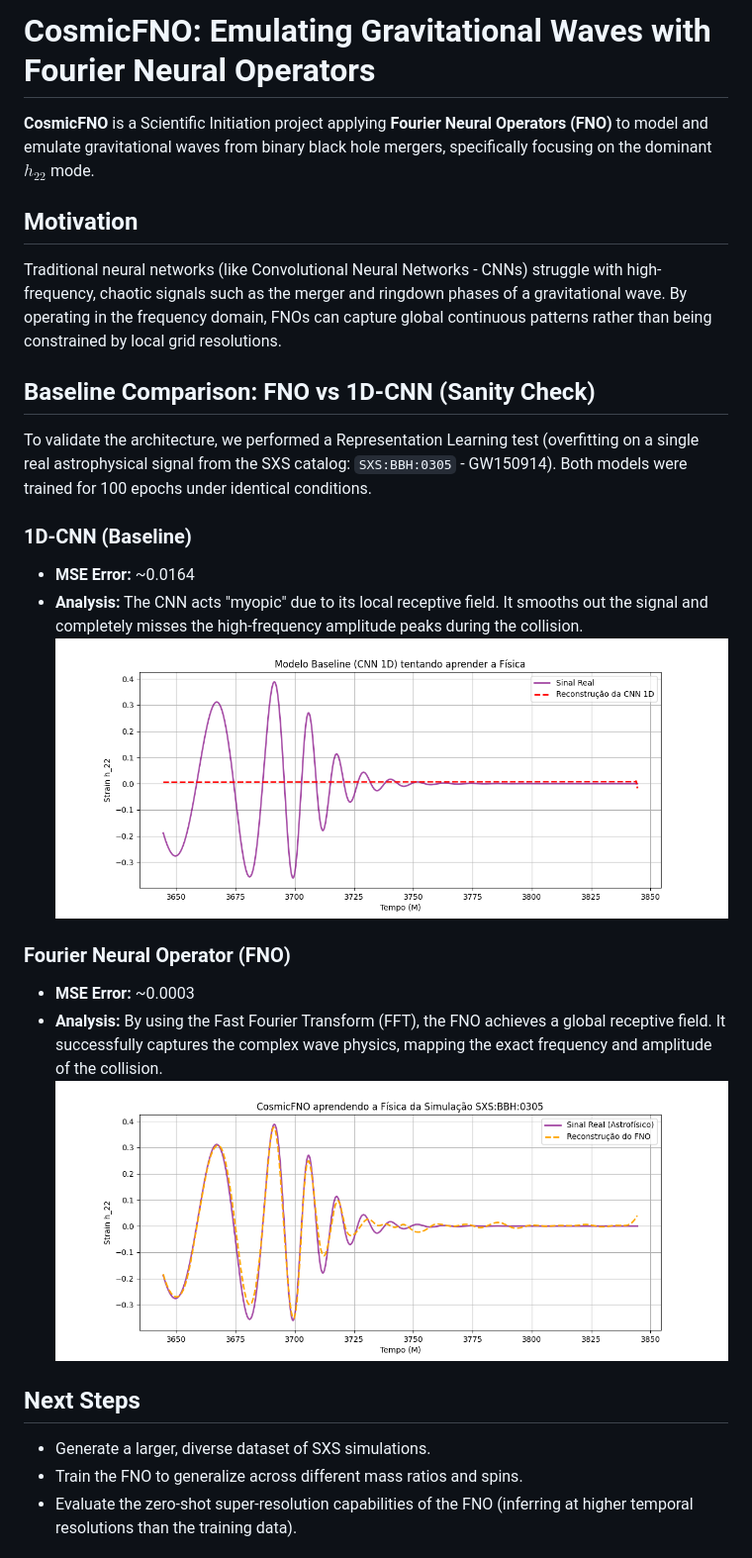
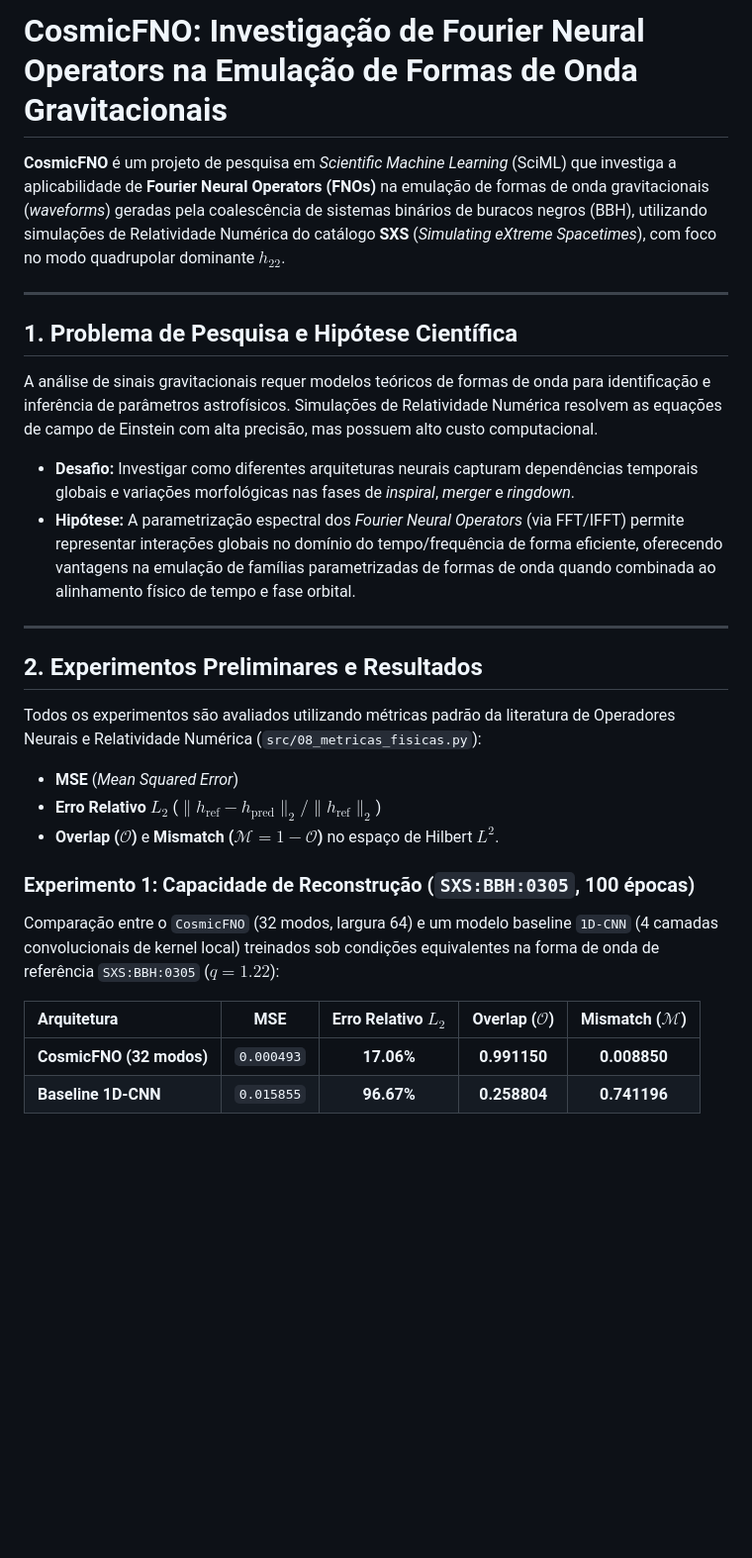
Before and after one commit to ShayeneFigueredo/cosmic-fno, a Markdown page: README.md, the part around one of its changes. Shown at 99% size. Rendered like a GitHub page; blank space fills up the shorter version.

Commit message:
feat(sciml): implement L2 relative error, overlap/mismatch metrics and orbital phase alignment

```diff
--- a/README.md
+++ b/README.md
@@ -1,24 +1,30 @@
-# CosmicFNO: Emulating Gravitational Waves with Fourier Neural Operators
+# CosmicFNO: Investigação de Fourier Neural Operators na Emulação de Formas de Onda Gravitacionais
 
-**CosmicFNO** is a Scientific Initiation project applying **Fourier Neural Operators (FNO)** to model and emulate gravitational waves from binary black hole mergers, specifically focusing on the dominant $h_{22}$ mode.
+**CosmicFNO** é um projeto de pesquisa em *Scientific Machine Learning* (SciML) que investiga a aplicabilidade de **Fourier Neural Operators (FNOs)** na emulação de formas de onda gravitacionais (*waveforms*) geradas pela coalescência de sistemas binários de buracos negros (BBH), utilizando simulações de Relatividade Numérica do catálogo **SXS** (*Simulating eXtreme Spacetimes*), com foco no modo quadrupolar dominante $h_{22}$.
 
-## Motivation
-Traditional neural networks (like Convolutional Neural Networks - CNNs) struggle with high-frequency, chaotic signals such as the merger and ringdown phases of a gravitational wave. By operating in the frequency domain, FNOs can capture global continuous patterns rather than being constrained by local grid resolutions.
+---
 
-## Baseline Comparison: FNO vs 1D-CNN (Sanity Check)
-To validate the architecture, we performed a Representation Learning test (overfitting on a single real astrophysical signal from the SXS catalog: `SXS:BBH:0305` - GW150914). Both models were trained for 100 epochs under identical conditions.
+## 1. Problema de Pesquisa e Hipótese Científica
 
-### 1D-CNN (Baseline)
-- **MSE Error:** ~0.0164
-- **Analysis:** The CNN acts "myopic" due to its local receptive field. It smooths out the signal and completely misses the high-frequency amplitude peaks during the collision.
-![CNN Result](docs/assets/resultado_treino_cnn.png)
+A análise de sinais gravitacionais requer modelos teóricos de formas de onda para identificação e inferência de parâmetros astrofísicos. Simulações de Relatividade Numérica resolvem as equações de campo de Einstein com alta precisão, mas possuem alto custo computacional.
 
-### Fourier Neural Operator (FNO)
-- **MSE Error:** ~0.0003
-- **Analysis:** By using the Fast Fourier Transform (FFT), the FNO achieves a global receptive field. It successfully captures the complex wave physics, mapping the exact frequency and amplitude of the collision.
-![FNO Result](docs/assets/resultado_treino_real.png)
+- **Desafio:** Investigar como diferentes arquiteturas neurais capturam dependências temporais globais e variações morfológicas nas fases de *inspiral*, *merger* e *ringdown*.
+- **Hipótese:** A parametrização espectral dos *Fourier Neural Operators* (via FFT/IFFT) permite representar interações globais no domínio do tempo/frequência de forma eficiente, oferecendo vantagens na emulação de famílias parametrizadas de formas de onda quando combinada ao alinhamento físico de tempo e fase orbital.
 
-## Next Steps
-- Generate a larger, diverse dataset of SXS simulations.
-- Train the FNO to generalize across different mass ratios and spins.
-- Evaluate the zero-shot super-resolution capabilities of the FNO (inferring at higher temporal resolutions than the training data).
+---
+
+## 2. Experimentos Preliminares e Resultados
+
+Todos os experimentos são avaliados utilizando métricas padrão da literatura de Operadores Neurais e Relatividade Numérica (`src/08_metricas_fisicas.py`):
+- **MSE** (*Mean Squared Error*)
+- **Erro Relativo $L_2$** ($\|h_{\text{ref}} - h_{\text{pred}}\|_2 / \|h_{\text{ref}}\|_2$)
+- **Overlap ($\mathcal{O}$)** e **Mismatch ($\mathcal{M} = 1 - \mathcal{O}$)** no espaço de Hilbert $L^2$.
+
+### Experimento 1: Capacidade de Reconstrução (`SXS:BBH:0305`, 100 épocas)
+Comparação entre o `CosmicFNO` (32 modos, largura 64) e um modelo baseline `1D-CNN` (4 camadas convolucionais de kernel local) treinados sob condições equivalentes na forma de onda de referência `SXS:BBH:0305` ($q=1.22$):
+
+| Arquitetura | MSE | Erro Relativo $L_2$ | Overlap ($\mathcal{O}$) | Mismatch ($\mathcal{M}$) |
+| :--- | :---: | :---: | :---: | :---: |
+| **CosmicFNO (32 modos)** | `0.000493` | **17.06%** | **0.991150** | **0.008850** |
+| **Baseline 1D-CNN** | `0.015855` | **96.67%** | **0.258804** | **0.741196** |
+
```
Also changed, not shown: other parts of README.md (+60 -0 lines), docs/04_experimento_holdout.md (added, +27 -0 lines), docs/05_metricas_fisicas_e_mismatch.md (added, +89 -0 lines), wiki/00_TRILHA_DE_APRENDIZAGEM.md (deleted, +0 -69 lines), wiki/01_CONCEITOS_FISICOS_ONDAS_GRAVITACIONAIS.md (deleted, +0 -89 lines), wiki/02_MATEMATICA_FOURIER_DO_ZERO.md (deleted, +0 -120 lines), wiki/03_ENGENHARIA_DADOS_SXS.md (deleted, +0 -75 lines), docs/assets/avaliacao_metricas_fisicas.png (added), docs/assets/resultado_generalizacao.png (added), docs/assets/resultado_holdout_alinhado.png (added), docs/assets/resultado_holdout_fase_alinhada.png (added), 9 other files.
